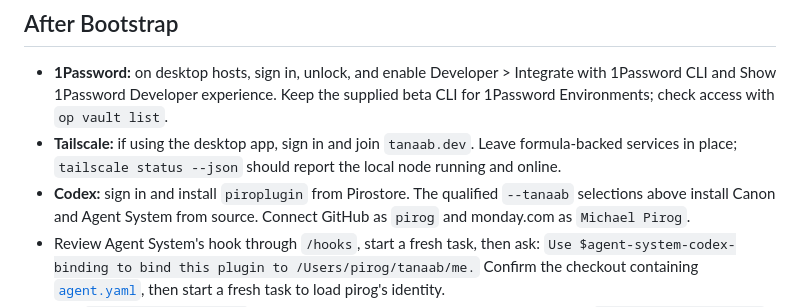
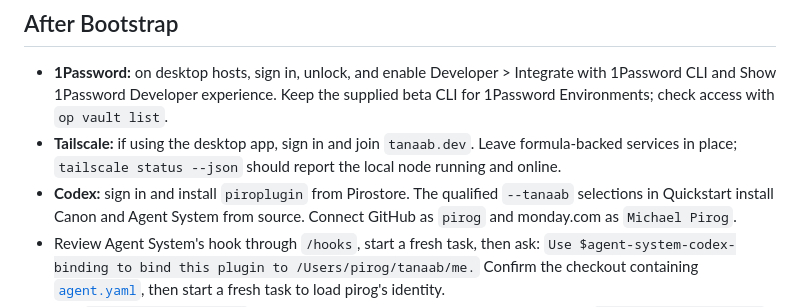
Before and after one commit to pirog/me, a Markdown page: README.md, the part around the change. Drawn GitHub-style.

Commit message:
#88: clarify quickstart plugin selection

```diff
--- a/README.md
+++ b/README.md
@@ -83,7 +83,7 @@ See [CLI Options](./ADVANCED.md#cli-options) for defaults, environment variables
   check access with `op vault list`.
 - **Tailscale:** if using the desktop app, sign in and join `tanaab.dev`. Leave formula-backed services
   in place; `tailscale status --json` should report the local node running and online.
-- **Codex:** sign in and install `piroplugin` from Pirostore. The qualified `--tanaab` selections above
+- **Codex:** sign in and install `piroplugin` from Pirostore. The qualified `--tanaab` selections in Quickstart
   install Canon and Agent System from source. Connect GitHub as `pirog` and monday.com as `Michael Pirog`.
 - Review Agent System's hook through `/hooks`, start a fresh task, then ask:
   `Use $agent-system-codex-binding to bind this plugin to /Users/pirog/tanaab/me.`
```
